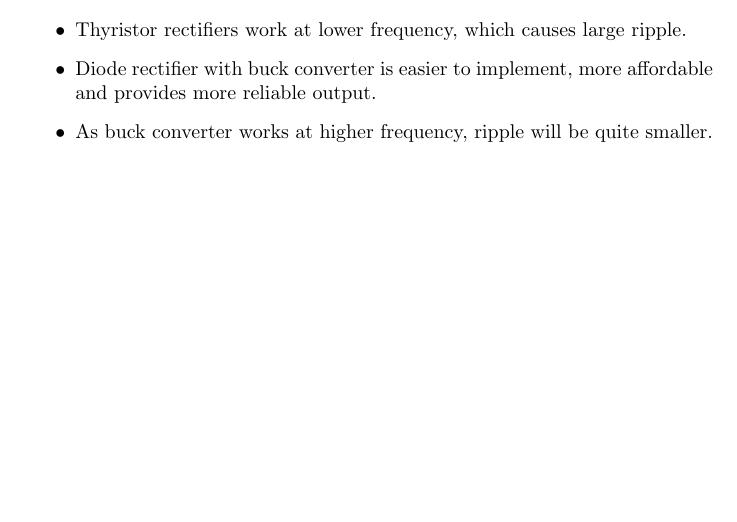
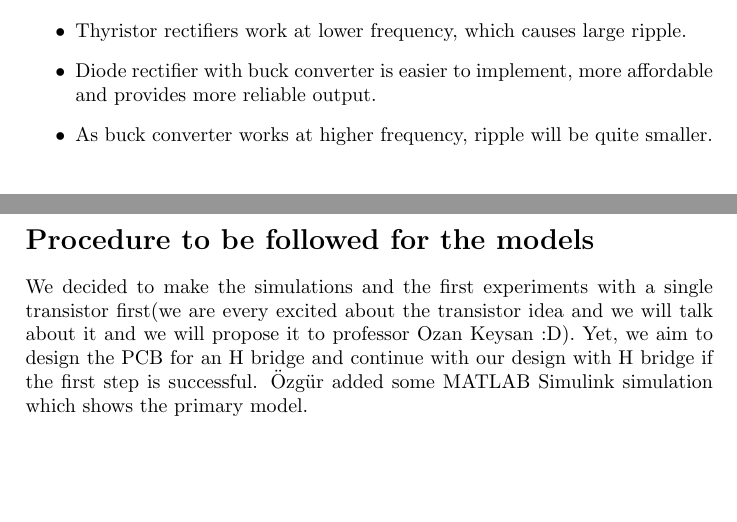
Before and after one commit to MelisaSarici/KESLA-Motors, a LaTeX document (KESLA Motors.tex): part of page 2 of 2 before the commit and two parts of pages 2 and 3 of 3 after it, the two joined at a grey line, cut so that both start at the same text, the shorter picture padded with empty space. Compiled offline with pdfLaTeX.

Commit message:
addition

```diff
--- a/KESLA Motors.tex
+++ b/KESLA Motors.tex
@@ -49,4 +49,8 @@ To choose the most convenient topology, we compared the advantages and disadvant
 
 \end{itemize}
 
+\section*{Procedure to be followed for the models}
+
+We decided to make the simulations and the first experiments with a single transistor first(we are every excited about the transistor idea and we will talk about it and we will propose it to professor Ozan Keysan :D). Yet, we aim to design the PCB for an H bridge and continue with our design with H bridge if the first step is successful. Özgür added some MATLAB Simulink simulation which shows the primary model.
+
 \end{document}
```
Also changed, not shown: 650v-cascode-gan-fet.pdf (added).
